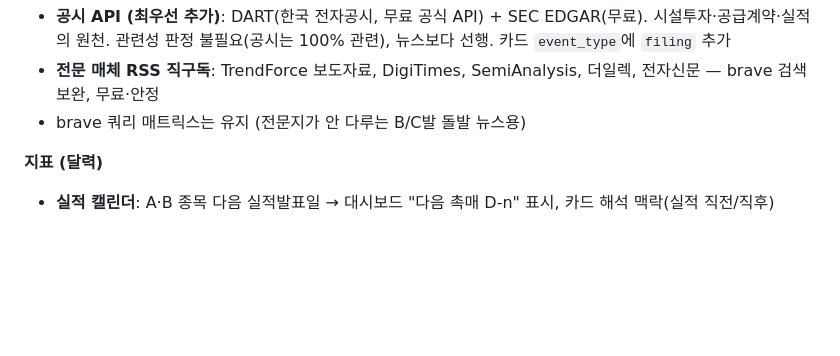
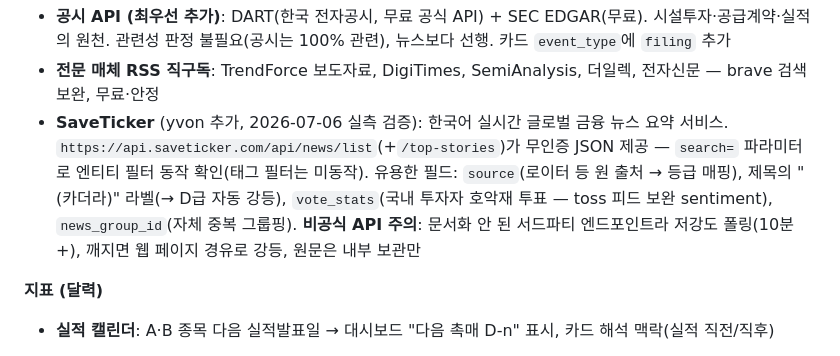
Before and after one commit to utopianami/attn-viewer, a Markdown page: docs/memory-sector-rag-plan_claude.md, the part around the change. Rendered like a GitHub page; blank space fills up the shorter version.

Commit message:
docs: SaveTicker 뉴스 소스 추가 — 무인증 JSON API 실측 검증
Co-Authored-By: Claude Fable 5 <noreply@anthropic.com>

```diff
--- a/docs/memory-sector-rag-plan_claude.md
+++ b/docs/memory-sector-rag-plan_claude.md
@@ -174,7 +174,13 @@ C 토큰 사용량(일별) → B capex 가이던스(분기) → 대만 서버 OD
   뉴스보다 선행. 카드 `event_type`에 `filing` 추가
 - **전문 매체 RSS 직구독**: TrendForce 보도자료, DigiTimes, SemiAnalysis,
   더일렉, 전자신문 — brave 검색 보완, 무료·안정
-- brave 쿼리 매트릭스는 유지 (전문지가 안 다루는 B/C발 돌발 뉴스용)
+- **SaveTicker** (yvon 추가, 2026-07-06 실측 검증): 한국어 실시간 글로벌 금융 뉴스
+  요약 서비스. `https://api.saveticker.com/api/news/list`(+`/top-stories`)가
+  무인증 JSON 제공 — `search=` 파라미터로 엔티티 필터 동작 확인(태그 필터는 미동작).
+  유용한 필드: `source`(로이터 등 원 출처 → 등급 매핑), 제목의 "(카더라)" 라벨(→ D급
+  자동 강등), `vote_stats`(국내 투자자 호악재 투표 — toss 피드 보완 sentiment),
+  `news_group_id`(자체 중복 그룹핑). **비공식 API 주의**: 문서화 안 된 서드파티
+  엔드포인트라 저강도 폴링(10분+), 깨지면 웹 페이지 경유로 강등, 원문은 내부 보관만
 
 **지표 (달력)**
 
```
